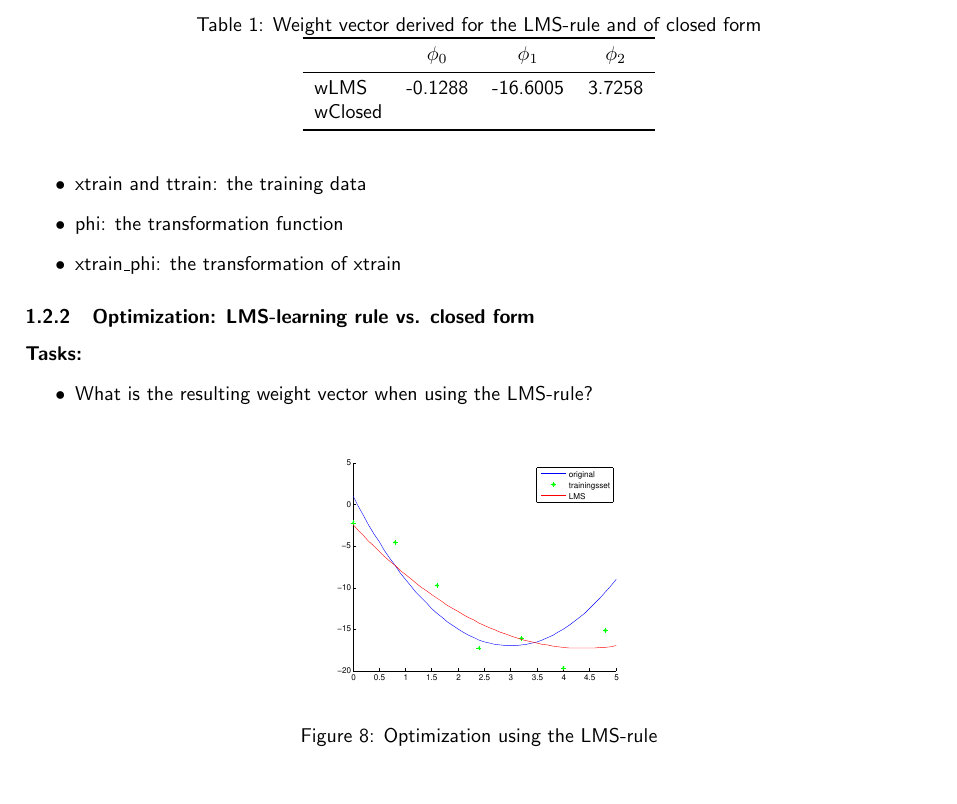
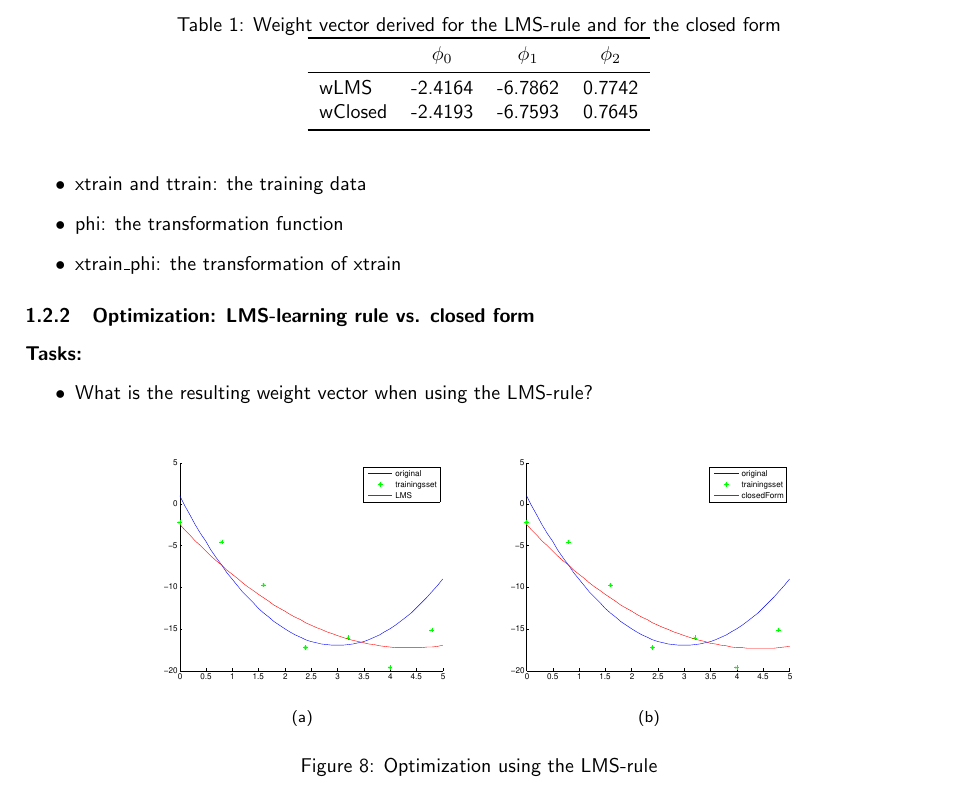
Before and after one commit to HannaHuber/MLVC12, a LaTeX document (doc/documentation.tex): part of page 4 of 5, cut so that both start at the same text. Compiled offline with pdfLaTeX.

Commit message:
add new lms data incl closed form to docu/1.2.2

```diff
--- a/doc/documentation.tex
+++ b/doc/documentation.tex
@@ -169,22 +169,22 @@ At the end of the setup we have:
 	\item What is the resulting weight vector when using the LMS-rule?
 \end{itemize}
 \begin{table} [tbp!]
-	\caption{Weight vector derived for the LMS-rule and of closed form}
+	\caption{Weight vector derived for the LMS-rule and for the closed form}
 	\centering
 	\label{table:wLMS}
 	\begin{tabular}{l c c c}
 		\toprule
 		& $\phi_0$ & $\phi_1$ & $\phi_2$ \\
 		\midrule
-%		wLMS & 0.7191 & -10.8810 & 1.6695 \\	%für sigma = 4
-		wLMS & -0.1288 & -16.6005 & 3.7258 \\ %für sigma = 16
-		wClosed &  &  &\\
+		wLMS & -2.4164  & -6.7862  &  0.7742 \\
+		wClosed &  -2.4193  & -6.7593  &  0.7645  \\
 		\bottomrule
 	\end{tabular}
 \end{table}
 \begin{figure}[!h]
 	\centering
-	\includegraphics[width=6cm]{../figures/LMS.pdf}
+	\subfigure[]{\includegraphics[width=6cm]{../figures/LMS.pdf}}
+	\subfigure[]{\includegraphics[width=6cm]{../figures/closed.pdf}}
 	\caption{Optimization using the LMS-rule}
 	\label{fig:122_LMS}
 \end{figure}
```
